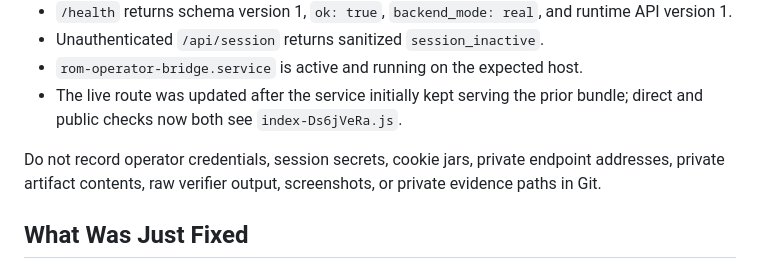
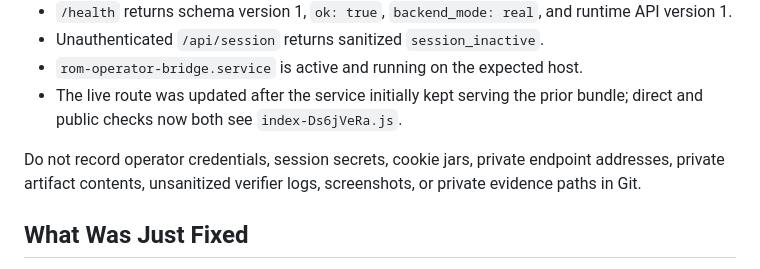
Before and after one commit to preestablished/rom-operator-bridge, a Markdown page: docs/handoff.md, the part around the change. Rendered like a GitHub page.

Commit message:
Fix handoff redaction wording

```diff
--- a/docs/handoff.md
+++ b/docs/handoff.md
@@ -26,7 +26,7 @@ Recent commits to know about:
 - `rom-operator-bridge.service` is active and running on the expected host.
 - The live route was updated after the service initially kept serving the prior bundle; direct and public checks now both see `index-Ds6jVeRa.js`.
 
-Do not record operator credentials, session secrets, cookie jars, private endpoint addresses, private artifact contents, raw verifier output, screenshots, or private evidence paths in Git.
+Do not record operator credentials, session secrets, cookie jars, private endpoint addresses, private artifact contents, unsanitized verifier logs, screenshots, or private evidence paths in Git.
 
 ## What Was Just Fixed
 
```
